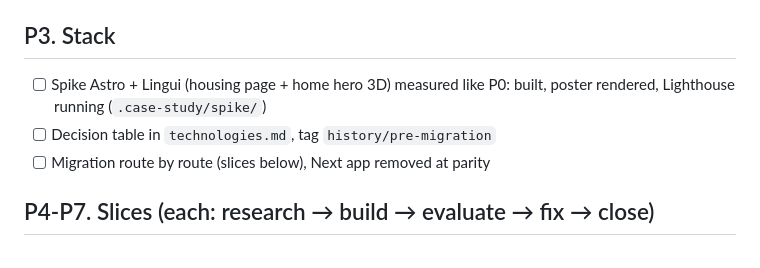
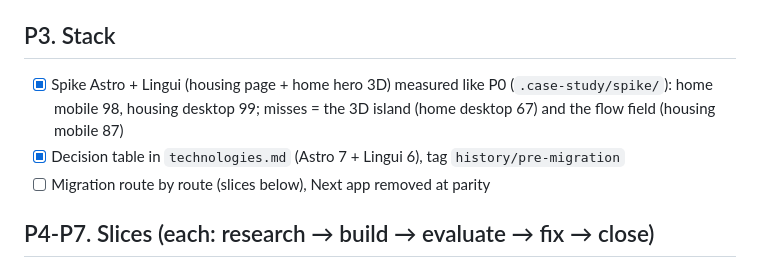
Before and after one commit to MuchaSsak/yws.lu, a Markdown page: .claude/project-info/revamp-plan.md, the part around the change. GitHub-like rendering.

Commit message:
docs(wiki): decide Astro 7 + Lingui 6 from the spike numbers
Co-Authored-By: Claude Opus 5.5 (1M context) <noreply@anthropic.com>

```diff
--- a/.claude/project-info/revamp-plan.md
+++ b/.claude/project-info/revamp-plan.md
@@ -38,8 +38,8 @@
 - [ ] Applied with no visual change (shot diffs), tag `history/design-system-v1`
 
 ## P3. Stack
-- [ ] Spike Astro + Lingui (housing page + home hero 3D) measured like P0: built, poster rendered, Lighthouse running (`.case-study/spike/`)
-- [ ] Decision table in `technologies.md`, tag `history/pre-migration`
+- [x] Spike Astro + Lingui (housing page + home hero 3D) measured like P0 (`.case-study/spike/`): home mobile 98, housing desktop 99; misses = the 3D island (home desktop 67) and the flow field (housing mobile 87)
+- [x] Decision table in `technologies.md` (Astro 7 + Lingui 6), tag `history/pre-migration`
 - [ ] Migration route by route (slices below), Next app removed at parity
 
 ## P4-P7. Slices (each: research → build → evaluate → fix → close)
```
Also changed, not shown: 2 other files.
